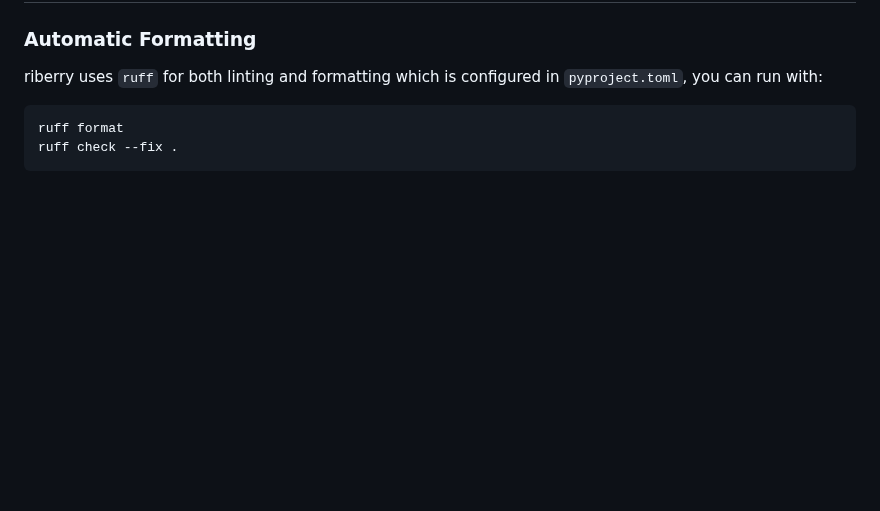
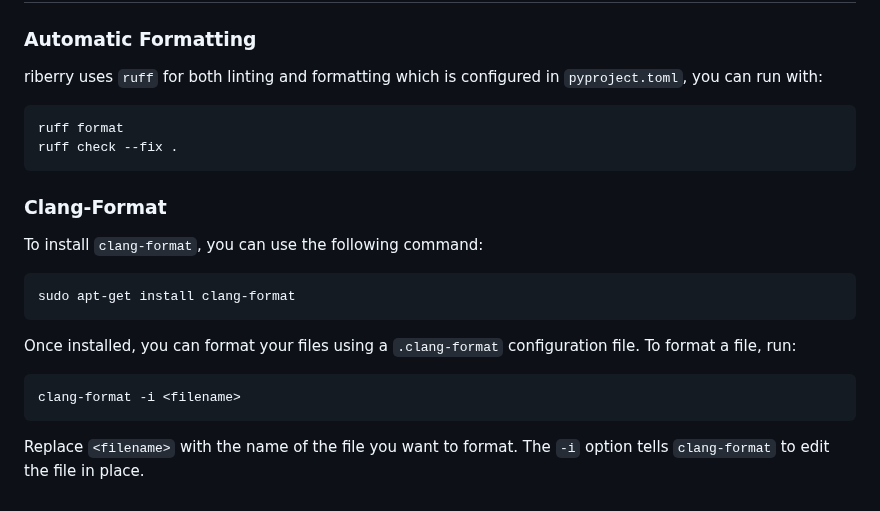
Before and after one commit to iory/riberry, a Markdown page: README.md, the part around the change. Drawn GitHub-style; blank space fills up the shorter version.

Commit message:
Add README for clang-format style-guide

````diff
--- a/README.md
+++ b/README.md
@@ -117,3 +117,16 @@ riberry uses `ruff` for both linting and formatting which is configured in `pypr
 ruff format
 ruff check --fix .
 ```
+
+### Clang-Format
+To install `clang-format`, you can use the following command:
+```
+sudo apt-get install clang-format
+```
+
+Once installed, you can format your files using a `.clang-format` configuration file. To format a file, run:
+```
+clang-format -i <filename>
+```
+
+Replace `<filename>` with the name of the file you want to format. The `-i` option tells `clang-format` to edit the file in place.
````
